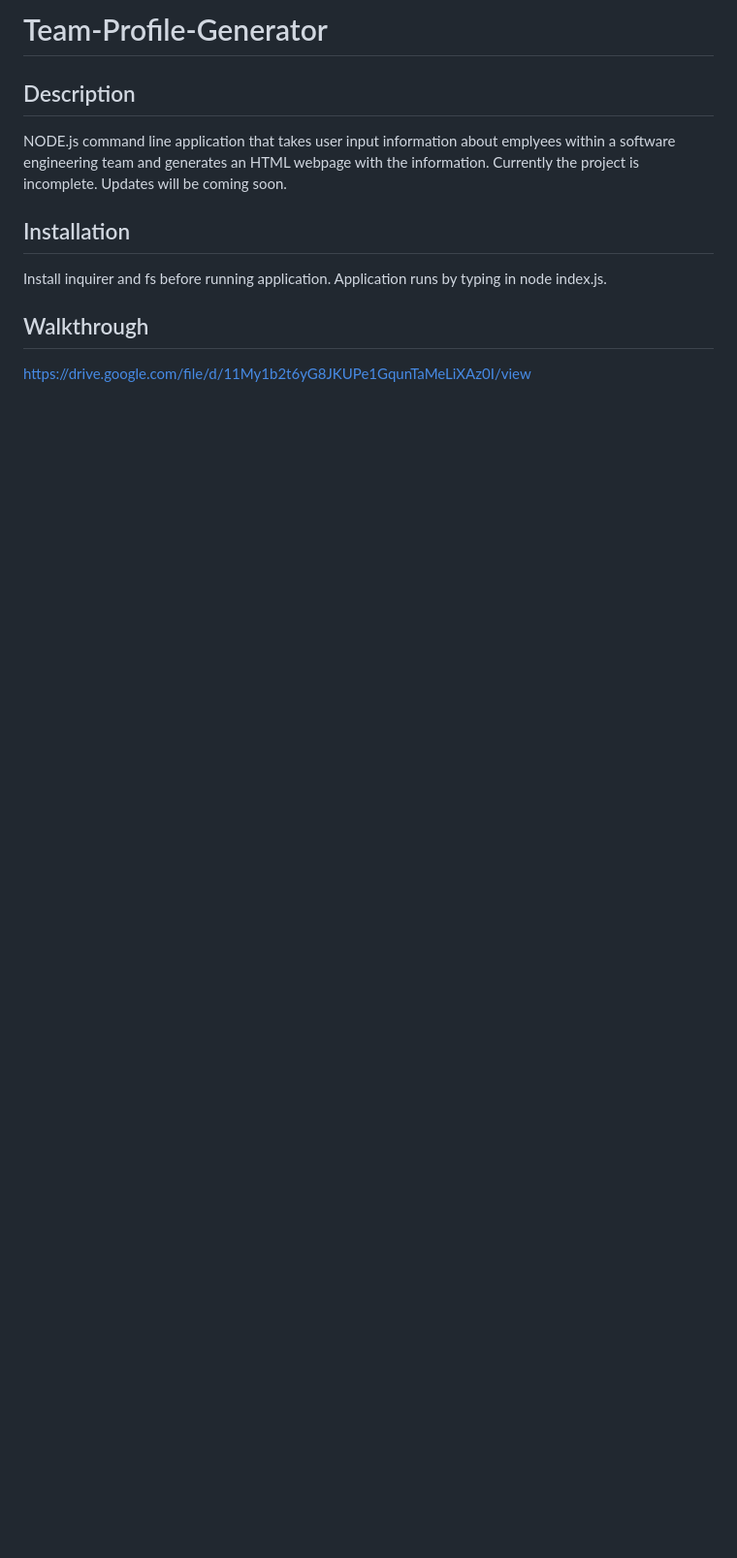
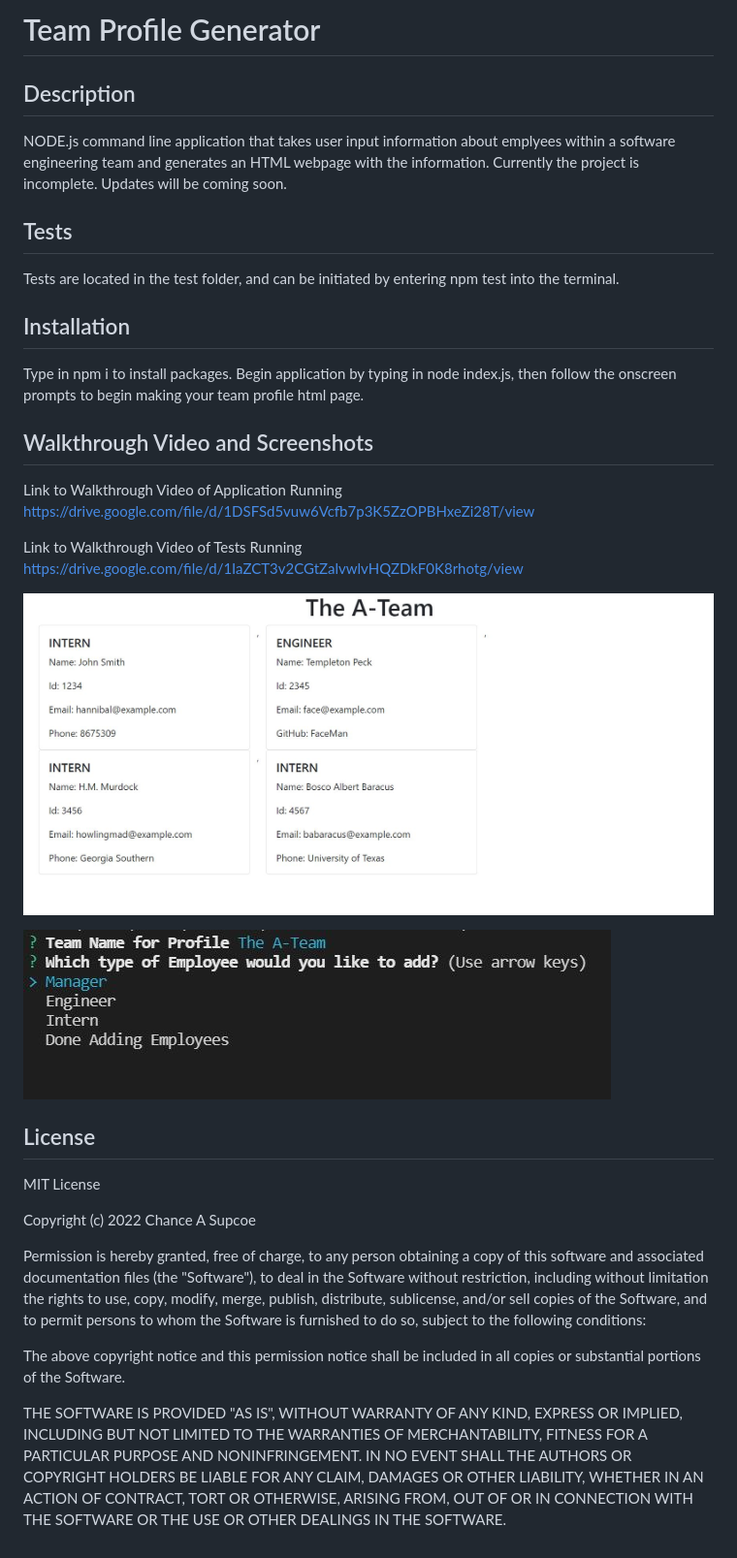
Before and after one commit to ChanceSupcoe/Team-Profile-Generator, a Markdown page: README.md, the part around the change. Shown: that part at 97% size. Rendered like a GitHub page; pictures changed too: images/Team Generator Deployed.JPG (added), images/Team Generator Snip.JPG (added); blank space fills up the shorter version.

```diff
--- a/README.md
+++ b/README.md
@@ -1,13 +1,48 @@
-# Team-Profile-Generator
+# Team Profile Generator
 
 ## Description
 NODE.js command line application that takes user input information about emplyees within a software engineering team and generates an HTML webpage with the information.
 Currently the project is incomplete. Updates will be coming soon.
 
+## Tests
+Tests are located in the test folder, and can be initiated by entering npm test into the terminal.
+
 ## Installation
-Install inquirer and fs before running application.
-Application runs by typing in node index.js.
+Type in npm i to install packages.
+Begin application by typing in node index.js, then follow the onscreen prompts to begin making your team profile html page.
 
-## Walkthrough
+## Walkthrough Video and Screenshots
 
-https://drive.google.com/file/d/11My1b2t6yG8JKUPe1GqunTaMeLiXAz0I/view
+Link to Walkthrough Video of Application Running
+https://drive.google.com/file/d/1DSFSd5vuw6Vcfb7p3K5ZzOPBHxeZi28T/view
+
+Link to Walkthrough Video of Tests Running
+https://drive.google.com/file/d/1IaZCT3v2CGtZalvwlvHQZDkF0K8rhotg/view
+
+![](./images/Team%20Generator%20Deployed.JPG)
+
+
+![](./images/Team%20Generator%20Snip.JPG)
+
+## License
+MIT License
+
+Copyright (c) 2022 Chance A Supcoe
+
+Permission is hereby granted, free of charge, to any person obtaining a copy
+of this software and associated documentation files (the "Software"), to deal
+in the Software without restriction, including without limitation the rights
+to use, copy, modify, merge, publish, distribute, sublicense, and/or sell
+copies of the Software, and to permit persons to whom the Software is
+furnished to do so, subject to the following conditions:
+
+The above copyright notice and this permission notice shall be included in all
+copies or substantial portions of the Software.
+
+THE SOFTWARE IS PROVIDED "AS IS", WITHOUT WARRANTY OF ANY KIND, EXPRESS OR
+IMPLIED, INCLUDING BUT NOT LIMITED TO THE WARRANTIES OF MERCHANTABILITY,
+FITNESS FOR A PARTICULAR PURPOSE AND NONINFRINGEMENT. IN NO EVENT SHALL THE
+AUTHORS OR COPYRIGHT HOLDERS BE LIABLE FOR ANY CLAIM, DAMAGES OR OTHER
+LIABILITY, WHETHER IN AN ACTION OF CONTRACT, TORT OR OTHERWISE, ARISING FROM,
+OUT OF OR IN CONNECTION WITH THE SOFTWARE OR THE USE OR OTHER DEALINGS IN THE
+SOFTWARE.
```
Also changed, not shown: 1 other file.
